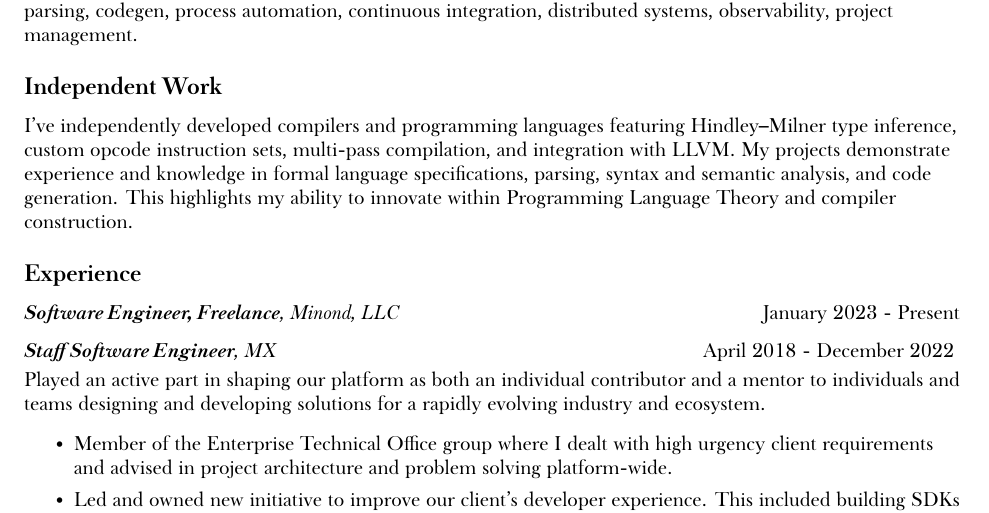
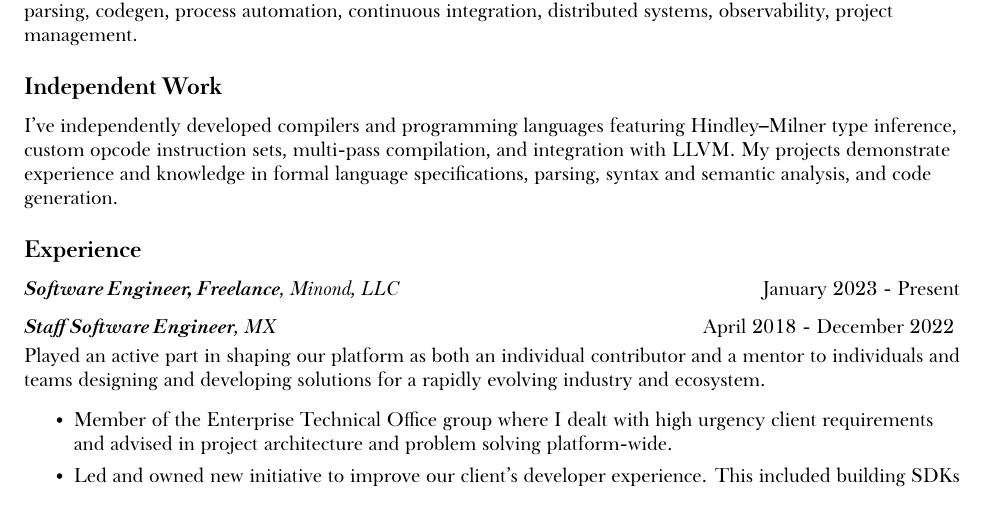
Before and after one commit to minond/site, a LaTeX CV (resume.tex): part of page 1 of 2, cut so that both start at the same text. Compiled offline with XeLaTeX; a missing font is replaced by an installed copy or a similar font.

Commit message:
Resume modes

```diff
--- a/resume.tex
+++ b/resume.tex
@@ -16,6 +16,11 @@ BoldItalicFont={Baskerville SemiBold Italic}
 \pagenumbering{gobble}
 \usepackage{hyperref}
 \urlstyle{same}
+
+\usepackage{etoolbox}
+\newtoggle{MODEPLT}
+
+\toggletrue{MODEPLT}
 
 \newcommand{\SectionTitle}[2][.2in] {
   \vspace{#1}
@@ -78,14 +83,16 @@ Scala, Go, Ruby, Python, TypeScript/JavaScript, Elm, bash, Linux, software
 design and architecture, compilers, parsing, codegen, process automation,
 continuous integration, distributed systems, observability, project management.
 
+\iftoggle{MODEPLT}{
 \SectionTitle{Independent Work}
 
 I've independently developed compilers and programming languages featuring
 Hindley–Milner type inference, custom opcode instruction sets, multi-pass
 compilation, and integration with LLVM. My projects demonstrate experience
 and knowledge in formal language specifications, parsing, syntax and semantic
-analysis, and code generation. This highlights my ability to innovate within
-Programming Language Theory and compiler construction.
+analysis, and code generation.
+\\
+}
 
 \SectionTitle{Experience}
 
```
